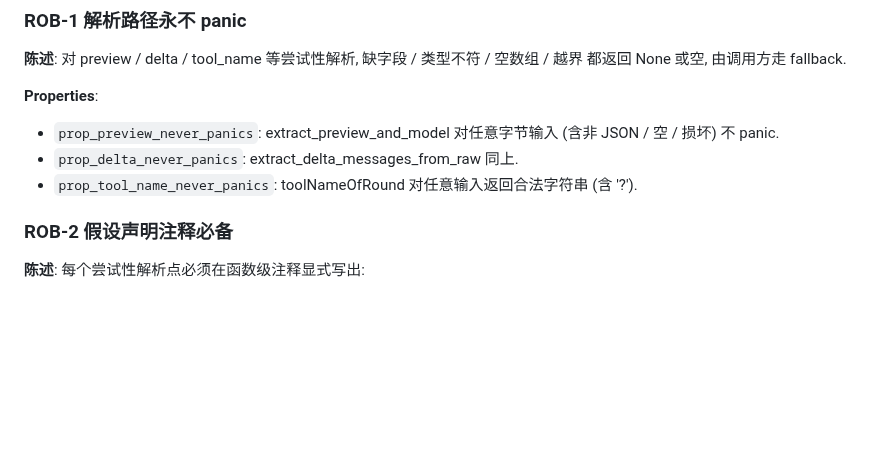
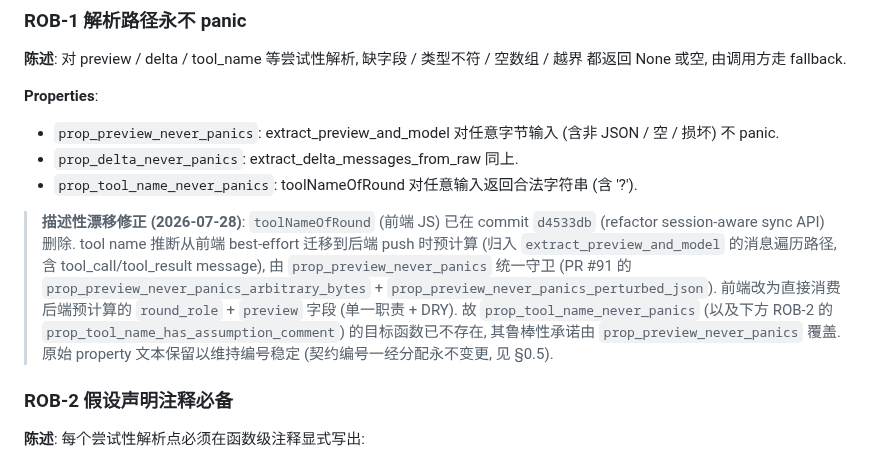
Before and after one commit to luochen1990/secret-guard, a Markdown page: docs/design/contracts.md, the part around the change. Rendered like a GitHub page; blank space fills up the shorter version.

Commit message:
docs(rob): 修正 ROB-1 tool_name 契约漂移 (toolNameOfRound 已删除)
contracts.md §8 ROB-1 追加注解: toolNameOfRound 已在 commit d4533db 删除,
迁移到后端 extract_preview_and_model, 由 prop_preview_never_panics (PR #91) 统一守卫.
同步修正 web/AGENTS.md L240 + 根 AGENTS.md L108 过时引用.

```diff
--- a/docs/design/contracts.md
+++ b/docs/design/contracts.md
@@ -615,6 +615,17 @@
 - `prop_delta_never_panics`: extract_delta_messages_from_raw 同上.
 - `prop_tool_name_never_panics`: toolNameOfRound 对任意输入返回合法字符串 (含 '?').
 
+> **描述性漂移修正 (2026-07-28)**: `toolNameOfRound` (前端 JS) 已在
+> commit `d4533db` (refactor session-aware sync API) 删除. tool name 推断从前端
+> best-effort 迁移到后端 push 时预计算 (归入 `extract_preview_and_model` 的消息遍历路径,
+> 含 tool_call/tool_result message), 由 `prop_preview_never_panics` 统一守卫
+> (PR #91 的 `prop_preview_never_panics_arbitrary_bytes` +
+> `prop_preview_never_panics_perturbed_json`). 前端改为直接消费后端预计算的
+> `round_role` + `preview` 字段 (单一职责 + DRY). 故 `prop_tool_name_never_panics`
+> (以及下方 ROB-2 的 `prop_tool_name_has_assumption_comment`) 的目标函数已不存在,
+> 其鲁棒性承诺由 `prop_preview_never_panics` 覆盖. 原始 property 文本保留以维持编号稳定
+> (契约编号一经分配永不变更, 见 §0.5).
+
 ### ROB-2 假设声明注释必备
 
 **陈述**: 每个尝试性解析点必须在函数级注释显式写出:
```
Also changed, not shown: AGENTS.md (+3 -1 lines), src/web/AGENTS.md (+1 -1 lines).
